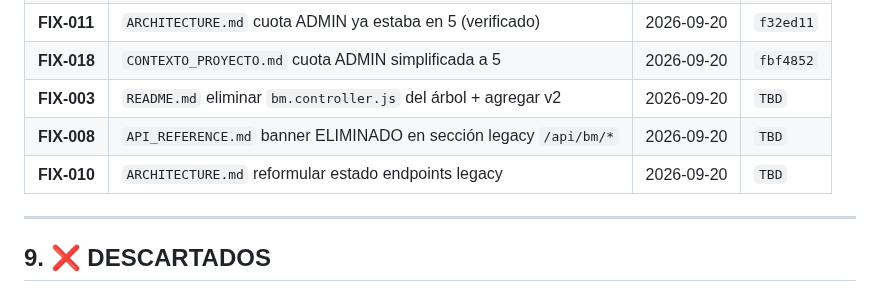
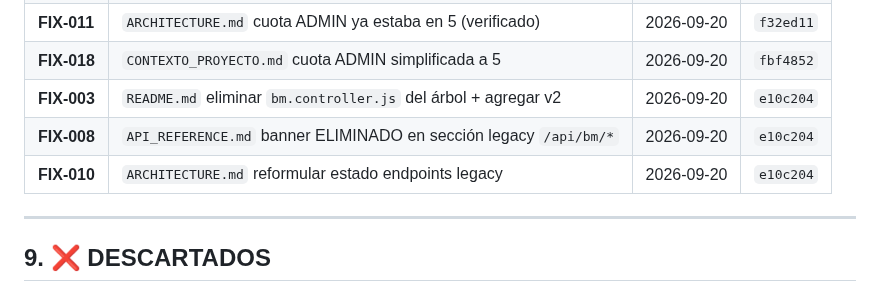
Before and after one commit to paraguayffaametalstorm-debug/ffaa-paraguay-classic, a Markdown page: PLAN_TRABAJO.md, the part around the change. Rendered like a GitHub page.

Commit message:
docs(sprint-0-grupoC): reemplazar TBD por commit real e10c204 en COMPLETADOS

```diff
--- a/PLAN_TRABAJO.md
+++ b/PLAN_TRABAJO.md
@@ -412,9 +412,9 @@ Al agregar un ítem nuevo a cualquier sprint, usar este formato:
 | **FIX-009** | `API_REFERENCE.md` cuota ADMIN 3 → 5 | 2026-09-20 | `fbf4852` |
 | **FIX-011** | `ARCHITECTURE.md` cuota ADMIN ya estaba en 5 (verificado) | 2026-09-20 | `f32ed11` |
 | **FIX-018** | `CONTEXTO_PROYECTO.md` cuota ADMIN simplificada a 5 | 2026-09-20 | `fbf4852` |
-| **FIX-003** | `README.md` eliminar `bm.controller.js` del árbol + agregar v2 | 2026-09-20 | `TBD` |
-| **FIX-008** | `API_REFERENCE.md` banner ELIMINADO en sección legacy `/api/bm/*` | 2026-09-20 | `TBD` |
-| **FIX-010** | `ARCHITECTURE.md` reformular estado endpoints legacy | 2026-09-20 | `TBD` |
+| **FIX-003** | `README.md` eliminar `bm.controller.js` del árbol + agregar v2 | 2026-09-20 | `e10c204` |
+| **FIX-008** | `API_REFERENCE.md` banner ELIMINADO en sección legacy `/api/bm/*` | 2026-09-20 | `e10c204` |
+| **FIX-010** | `ARCHITECTURE.md` reformular estado endpoints legacy | 2026-09-20 | `e10c204` |
 
 ---
 
```
